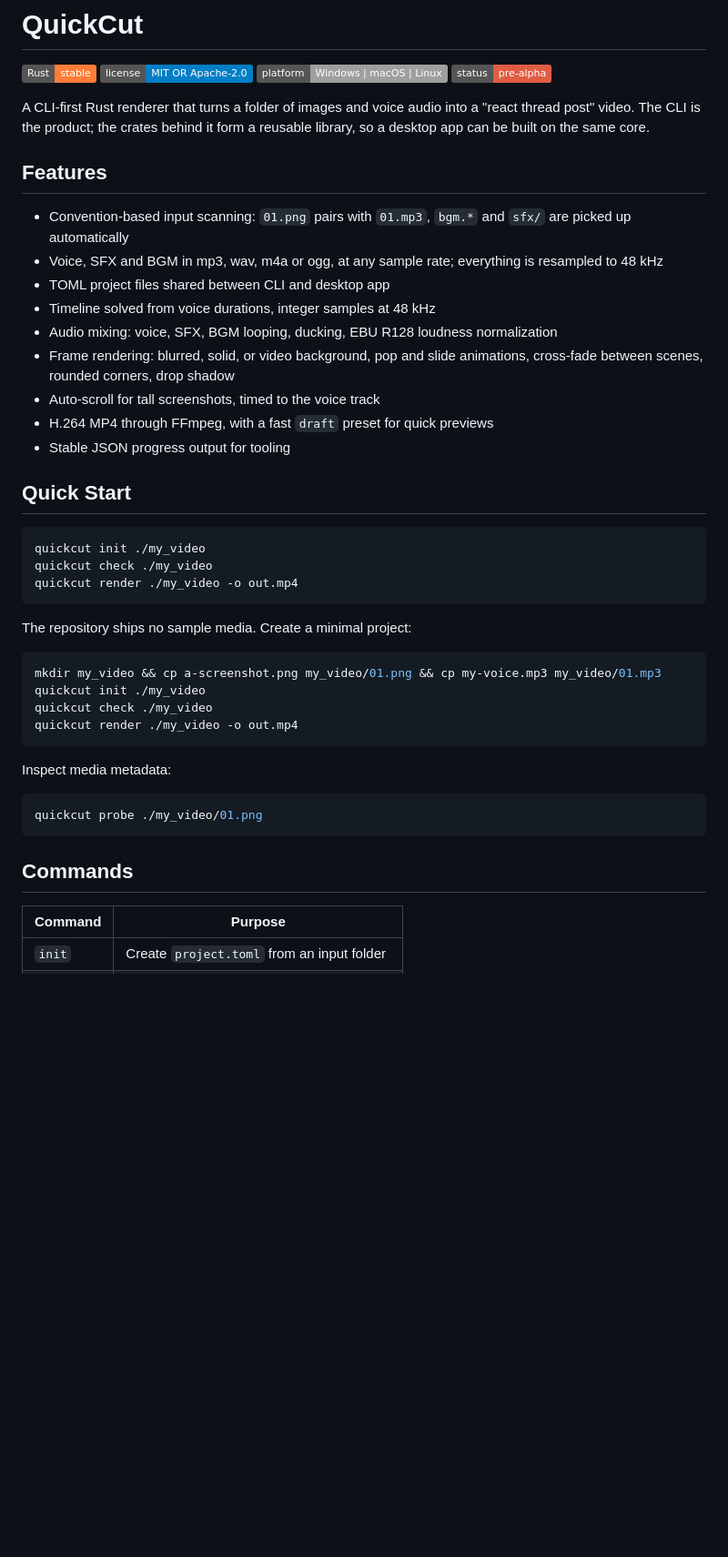
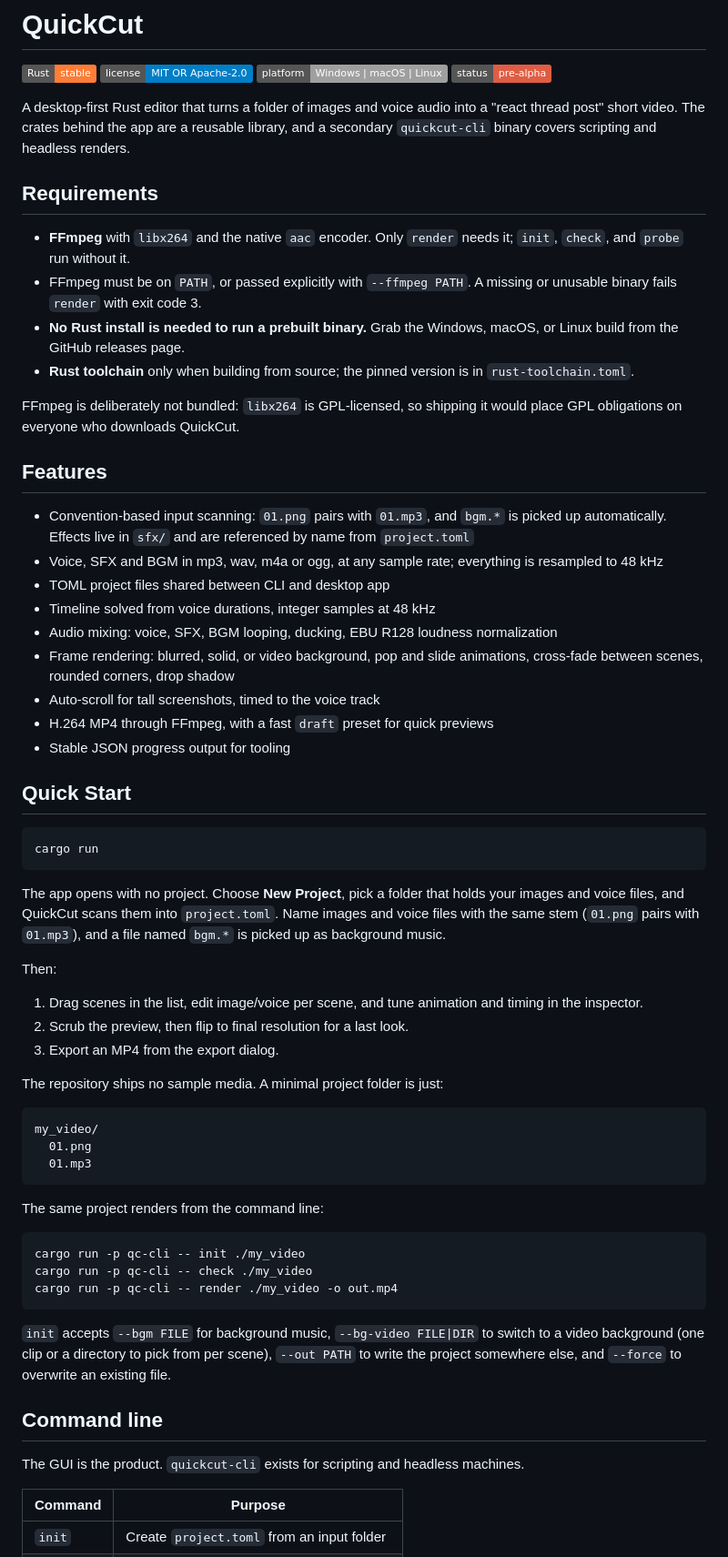
Before and after one commit to nghiaxh/quickcut, a Markdown page: README.md, the part around one of its changes. Shown at 91% size. GitHub-like rendering; badges without logos; blank space fills up the shorter version.

````diff
--- a/README.md
+++ b/README.md
@@ -5,11 +5,20 @@
 [![Platform](https://img.shields.io/badge/platform-Windows%20%7C%20macOS%20%7C%20Linux-lightgrey.svg)]()
 [![Status](https://img.shields.io/badge/status-pre--alpha-red.svg)]()
 
-A CLI-first Rust renderer that turns a folder of images and voice audio into a "react thread post" video. The CLI is the product; the crates behind it form a reusable library, so a desktop app can be built on the same core.
+A desktop-first Rust editor that turns a folder of images and voice audio into a "react thread post" short video. The crates behind the app are a reusable library, and a secondary `quickcut-cli` binary covers scripting and headless renders.
+
+## Requirements
+
+- **FFmpeg** with `libx264` and the native `aac` encoder. Only `render` needs it; `init`, `check`, and `probe` run without it.
+- FFmpeg must be on `PATH`, or passed explicitly with `--ffmpeg PATH`. A missing or unusable binary fails `render` with exit code 3.
+- **No Rust install is needed to run a prebuilt binary.** Grab the Windows, macOS, or Linux build from the GitHub releases page.
+- **Rust toolchain** only when building from source; the pinned version is in `rust-toolchain.toml`.
+
+FFmpeg is deliberately not bundled: `libx264` is GPL-licensed, so shipping it would place GPL obligations on everyone who downloads QuickCut.
 
 ## Features
 
-- Convention-based input scanning: `01.png` pairs with `01.mp3`, `bgm.*` and `sfx/` are picked up automatically
+- Convention-based input scanning: `01.png` pairs with `01.mp3`, and `bgm.*` is picked up automatically. Effects live in `sfx/` and are referenced by name from `project.toml`
 - Voice, SFX and BGM in mp3, wav, m4a or ogg, at any sample rate; everything is resampled to 48 kHz
 - TOML project files shared between CLI and desktop app
 - Timeline solved from voice durations, integer samples at 48 kHz
@@ -22,27 +31,38 @@ A CLI-first Rust renderer that turns a folder of images and voice audio into a "
 ## Quick Start
 
 ```sh
-quickcut init ./my_video
-quickcut check ./my_video
-quickcut render ./my_video -o out.mp4
+cargo run
 ```
 
-The repository ships no sample media. Create a minimal project:
+The app opens with no project. Choose **New Project**, pick a folder that holds your images and voice files, and QuickCut scans them into `project.toml`. Name images and voice files with the same stem (`01.png` pairs with `01.mp3`), and a file named `bgm.*` is picked up as background music.
+
+Then:
+
+1. Drag scenes in the list, edit image/voice per scene, and tune animation and timing in the inspector.
+2. Scrub the preview, then flip to final resolution for a last look.
+3. Export an MP4 from the export dialog.
+
+The repository ships no sample media. A minimal project folder is just:
+
+```text
+my_video/
+  01.png
+  01.mp3
+```
+
+The same project renders from the command line:
 
 ```sh
-mkdir my_video && cp a-screenshot.png my_video/01.png && cp my-voice.mp3 my_video/01.mp3
-quickcut init ./my_video
-quickcut check ./my_video
-quickcut render ./my_video -o out.mp4
+cargo run -p qc-cli -- init ./my_video
+cargo run -p qc-cli -- check ./my_video
+cargo run -p qc-cli -- render ./my_video -o out.mp4
 ```
 
-Inspect media metadata:
+`init` accepts `--bgm FILE` for background music, `--bg-video FILE|DIR` to switch to a video background (one clip or a directory to pick from per scene), `--out PATH` to write the project somewhere else, and `--force` to overwrite an existing file.
 
-```sh
-quickcut probe ./my_video/01.png
-```
+## Command line
 
-## Commands
+The GUI is the product. `quickcut-cli` exists for scripting and headless machines.
 
 | Command | Purpose |
 | --- | --- |
````
Also changed, not shown: other parts of README.md (+90 -11 lines), AGENTS.md (+10 -10 lines).
